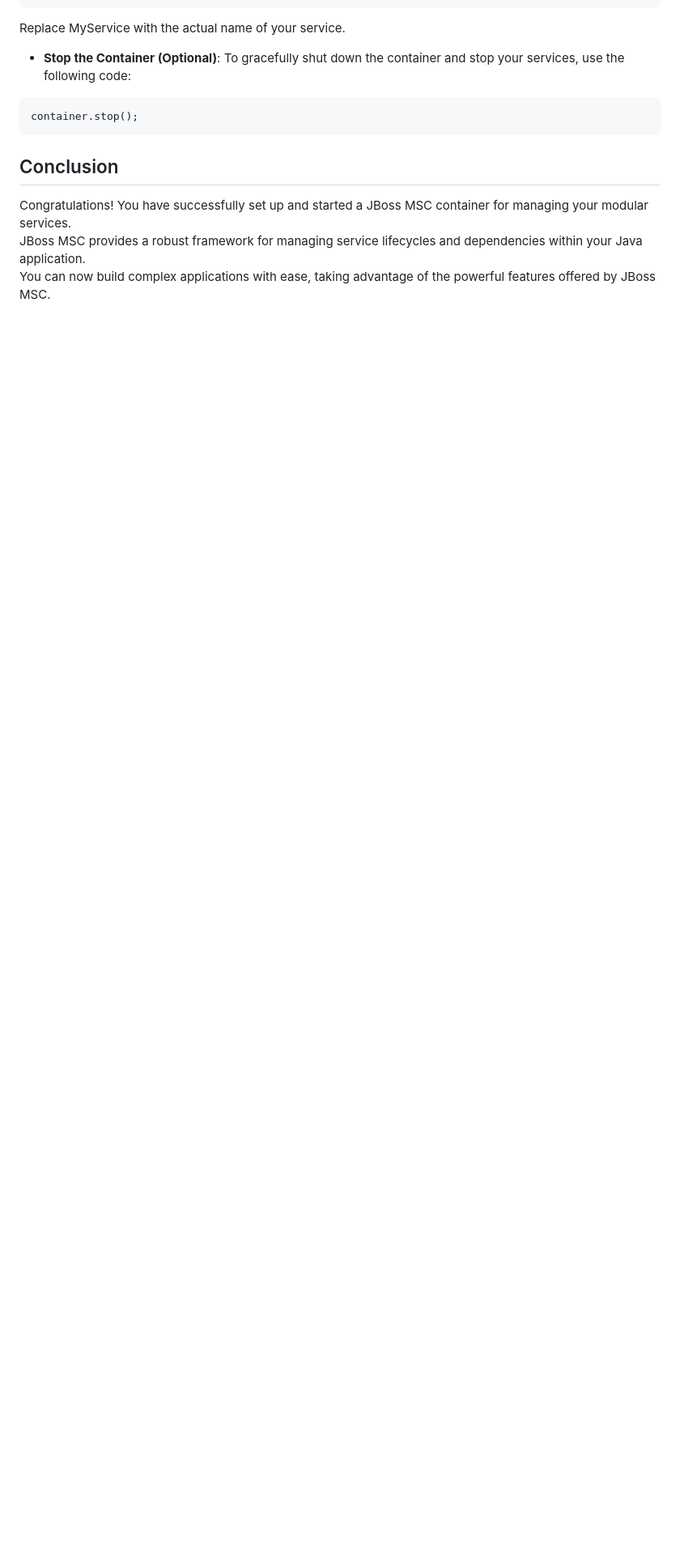
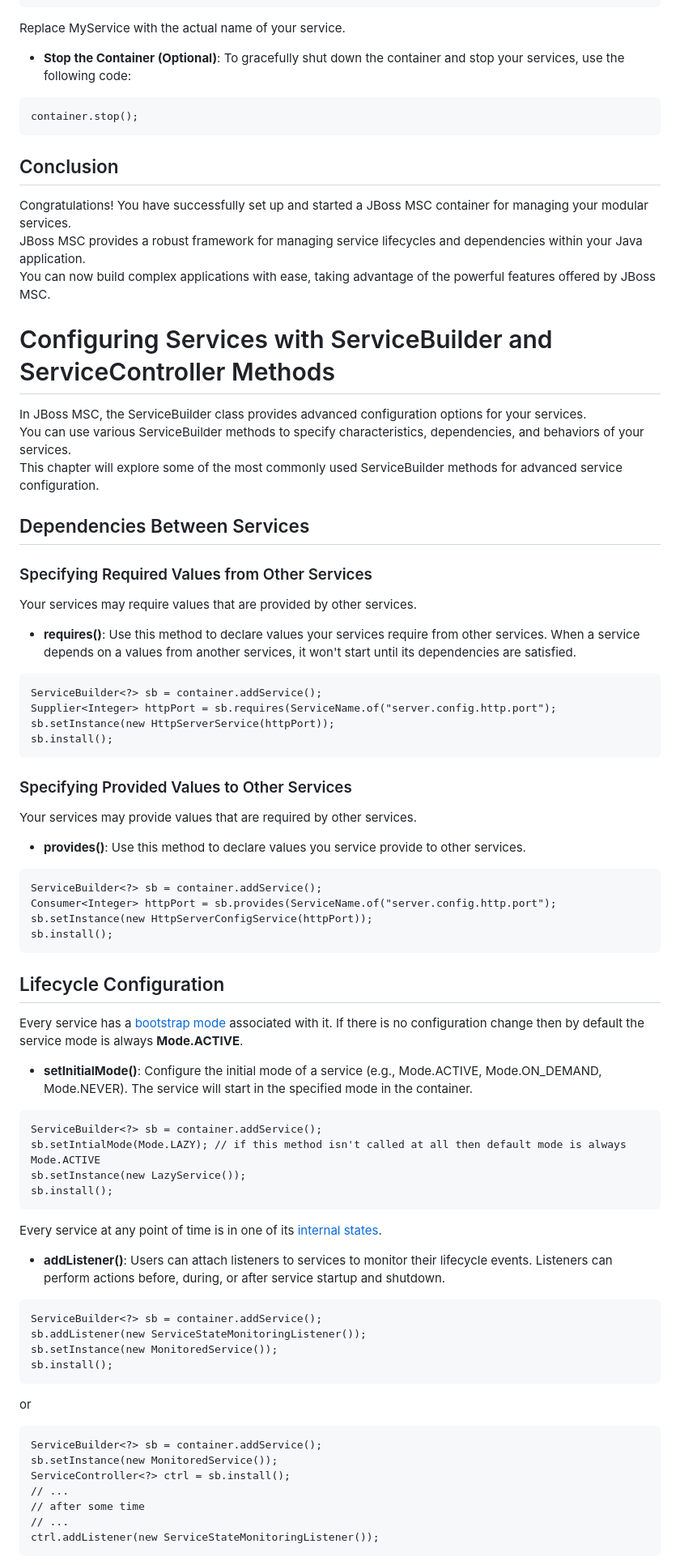
Before and after one commit to jboss-msc/jboss-msc, a Markdown page: manual/index.md, the part around one of its changes. Shown at 81% size. Drawn GitHub-style; blank space fills up the shorter version.

Commit message:
[MSC-234] Configuring Services Chapter

````diff
--- a/manual/index.md
+++ b/manual/index.md
@@ -125,3 +125,75 @@ container.stop();
 Congratulations! You have successfully set up and started a JBoss MSC container for managing your modular services.
 JBoss MSC provides a robust framework for managing service lifecycles and dependencies within your Java application.
 You can now build complex applications with ease, taking advantage of the powerful features offered by JBoss MSC.
+
+# Configuring Services with ServiceBuilder and ServiceController Methods
+
+In JBoss MSC, the ServiceBuilder class provides advanced configuration options for your services.
+You can use various ServiceBuilder methods to specify characteristics, dependencies, and behaviors of your services.
+This chapter will explore some of the most commonly used ServiceBuilder methods for advanced service configuration.
+
+## Dependencies Between Services
+
+### Specifying Required Values from Other Services
+
+Your services may require values that are provided by other services.
+
+- **requires()**: Use this method to declare values your services require from other services.
+When a service depends on a values from another services, it won't start until its dependencies are satisfied.
+
+```
+ServiceBuilder<?> sb = container.addService();
+Supplier<Integer> httpPort = sb.requires(ServiceName.of("server.config.http.port");
+sb.setInstance(new HttpServerService(httpPort));
+sb.install();
+```
+
+### Specifying Provided Values to Other Services
+
+Your services may provide values that are required by other services.
+
+- **provides()**: Use this method to declare values you service provide to other services.
+
+```
+ServiceBuilder<?> sb = container.addService();
+Consumer<Integer> httpPort = sb.provides(ServiceName.of("server.config.http.port");
+sb.setInstance(new HttpServerConfigService(httpPort));
+sb.install();
+```
+
+## Lifecycle Configuration
+
+Every service has a [bootstrap mode](http://jboss-msc.github.io/jboss-msc/apidocs/org/jboss/msc/service/ServiceController.Mode.html) associated with it. If there is no configuration change then by default the service mode is always **Mode.ACTIVE**.
+
+- **setInitialMode()**: Configure the initial mode of a service (e.g., Mode.ACTIVE, Mode.ON_DEMAND, Mode.NEVER). The service will start in the specified mode in the container.
+
+```
+ServiceBuilder<?> sb = container.addService();
+sb.setIntialMode(Mode.LAZY); // if this method isn't called at all then default mode is always Mode.ACTIVE
+sb.setInstance(new LazyService());
+sb.install();
+```
+
+Every service at any point of time is in one of its [internal states](http://jboss-msc.github.io/jboss-msc/apidocs/org/jboss/msc/service/ServiceController.State.html).
+
+- **addListener()**: Users can attach listeners to services to monitor their lifecycle events. Listeners can perform actions before, during, or after service startup and shutdown.
+
+```
+ServiceBuilder<?> sb = container.addService();
+sb.addListener(new ServiceStateMonitoringListener());
+sb.setInstance(new MonitoredService());
+sb.install();
+```
+
+or
+
+```
+ServiceBuilder<?> sb = container.addService();
+sb.setInstance(new MonitoredService());
+ServiceController<?> ctrl = sb.install();
+// ...
+// after some time
+// ...
+ctrl.addListener(new ServiceStateMonitoringListener());
+```
+
````
Also changed, not shown: other parts of manual/index.md (+35 -1 lines).
